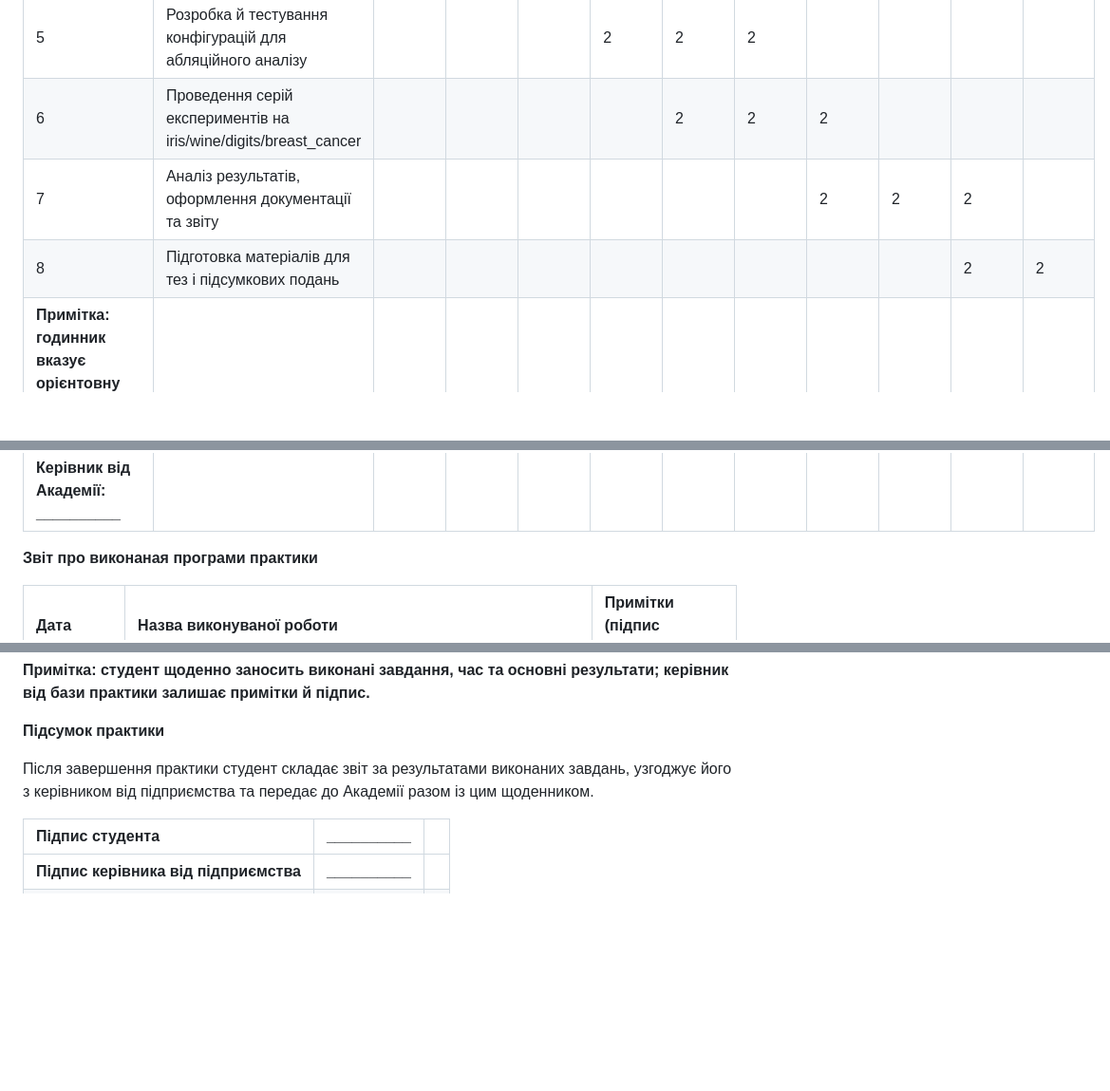
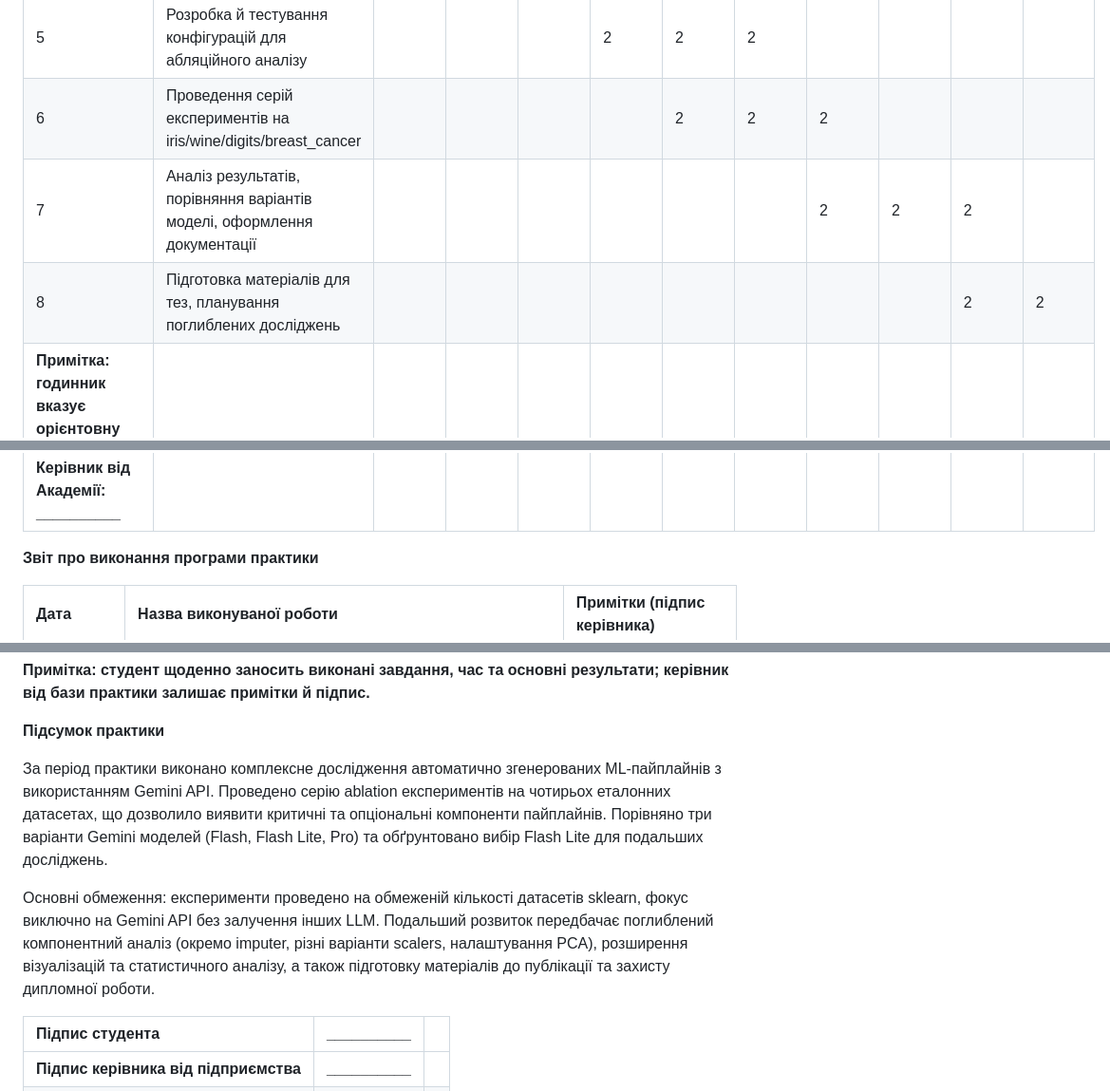
Before and after one commit to ilyafefelov/MLE-STAR-demo, a Markdown page: doc_examples/Фефелов.Ілля.Олександрович, Щоденники практики.docx.md, 3 parts joined by grey strips. Shown at 95% size. Drawn GitHub-style; blank space fills up the shorter version.

Commit message:
fix: Update documentation and correct minor errors in practice diary and thesis examples

```diff
--- a/doc_examples/Фефелов.Ілля.Олександрович, Щоденники практики.docx.md
+++ b/doc_examples/Фефелов.Ілля.Олександрович, Щоденники практики.docx.md
@@ -76,13 +76,13 @@
 | 4 | Інтеграція Gemini API та генератора ML‑пайплайнів |  |  | 2 | 2 |  |  |  |  |  |  |
 | 5 | Розробка й тестування конфігурацій для абляційного аналізу |  |  |  | 2 | 2 | 2 |  |  |  |  |
 | 6 | Проведення серій експериментів на iris/wine/digits/breast_cancer |  |  |  |  | 2 | 2 | 2 |  |  |  |
-| 7 | Аналіз результатів, оформлення документації та звіту |  |  |  |  |  |  | 2 | 2 | 2 |  |
-| 8 | Підготовка матеріалів для тез і підсумкових подань |  |  |  |  |  |  |  |  | 2 | 2 |
+| 7 | Аналіз результатів, порівняння варіантів моделі, оформлення документації |  |  |  |  |  |  | 2 | 2 | 2 |  |
+| 8 | Підготовка матеріалів для тез, планування поглиблених досліджень |  |  |  |  |  |  |  |  | 2 | 2 |
 | **Примітка: годинник вказує орієнтовну кількість годин, заплановану на кожен вид роботи протягом відповідного тижня. Погодження календарного плану:** | | | | | | | | | | |
 | **Керівник від бази практики: __________** | | | | | | | | | | |
 | **Керівник від Академії: __________** | | | | | | | | | | |
 
-**Звіт про виконаная програми** **практики**
+**Звіт про виконання програми** **практики**
 
 | Дата | Назва виконуваної роботи | Примітки (підпис керівника) |
 | :---- | :---- | :---- |
@@ -143,7 +143,9 @@
 
 **Підсумок практики**
 
-Після завершення практики студент складає звіт за результатами виконаних завдань, узгоджує його з керівником від підприємства та передає до Академії разом із цим щоденником.
+За період практики виконано комплексне дослідження автоматично згенерованих ML-пайплайнів з використанням Gemini API. Проведено серію ablation експериментів на чотирьох еталонних датасетах, що дозволило виявити критичні та опціональні компоненти пайплайнів. Порівняно три варіанти Gemini моделей (Flash, Flash Lite, Pro) та обґрунтовано вибір Flash Lite для подальших досліджень.
+
+Основні обмеження: експерименти проведено на обмеженій кількості датасетів sklearn, фокус виключно на Gemini API без залучення інших LLM. Подальший розвиток передбачає поглиблений компонентний аналіз (окремо imputer, різні варіанти scalers, налаштування PCA), розширення візуалізацій та статистичного аналізу, а також підготовку матеріалів до публікації та захисту дипломної роботи.
 
 | Підпис студента | __________ |  |
 | :---- | :---- | :---- |
```
Also changed, not shown: other parts of doc_examples/Фефелов.Ілля.Олександрович, Щоденники практики.docx.md (+52 -52 lines), doc_examples/Фефелов_тези_приклад.md (+6 -6 lines).
